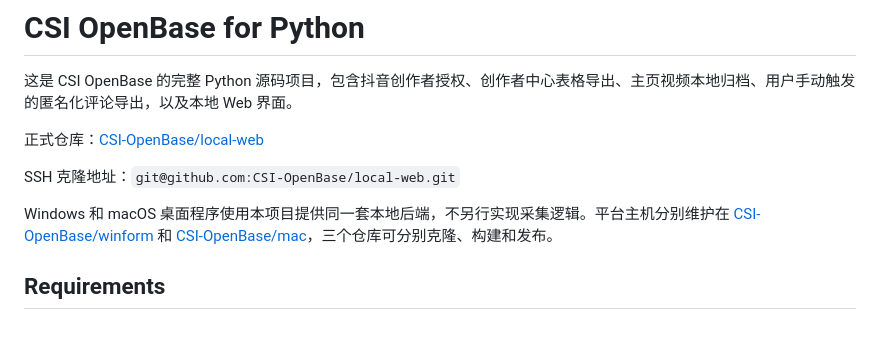
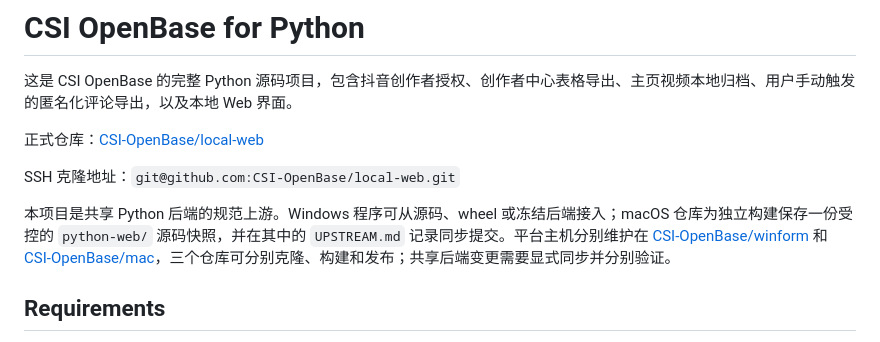
Before and after one commit to CSI-OpenBase/local-web, a Markdown page: README.md, the part around the change. Rendered like a GitHub page.

```diff
--- a/README.md
+++ b/README.md
@@ -6,7 +6,7 @@
 
 SSH 克隆地址：`git@github.com:CSI-OpenBase/local-web.git`
 
-Windows 和 macOS 桌面程序使用本项目提供同一套本地后端，不另行实现采集逻辑。平台主机分别维护在 [CSI-OpenBase/winform](https://github.com/CSI-OpenBase/winform) 和 [CSI-OpenBase/mac](https://github.com/CSI-OpenBase/mac)，三个仓库可分别克隆、构建和发布。
+本项目是共享 Python 后端的规范上游。Windows 程序可从源码、wheel 或冻结后端接入；macOS 仓库为独立构建保存一份受控的 `python-web/` 源码快照，并在其中的 `UPSTREAM.md` 记录同步提交。平台主机分别维护在 [CSI-OpenBase/winform](https://github.com/CSI-OpenBase/winform) 和 [CSI-OpenBase/mac](https://github.com/CSI-OpenBase/mac)，三个仓库可分别克隆、构建和发布；共享后端变更需要显式同步并分别验证。
 
 ## Requirements
 
```
Also changed, not shown: AGENTS.md (+7 -2 lines).
